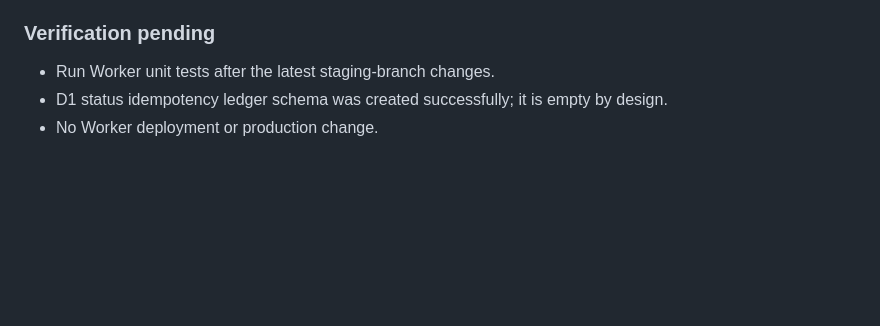
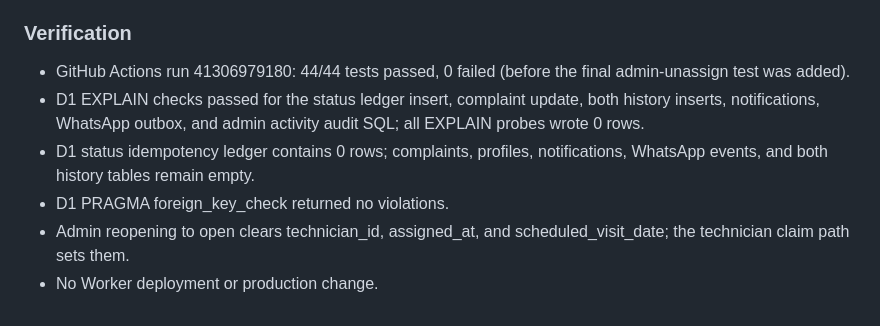
Before and after one commit to soham855/unique-market-service, a Markdown page: cloudflare-worker/MIGRATION_AUDIT.md, the part around the change. Drawn GitHub-style; blank space fills up the shorter version.

Commit message:
Record status SQL syntax and D1 integrity verification

```diff
--- a/cloudflare-worker/MIGRATION_AUDIT.md
+++ b/cloudflare-worker/MIGRATION_AUDIT.md
@@ -158,7 +158,10 @@ The helpers are not yet connected to a complaint write route. No complaint can b
 - Status update, both history rows, role notifications, admin audit log, and eligible pending customer WhatsApp event are batched together.
 - No synthetic customer, complaint, or profile rows were inserted; no WhatsApp message was sent.
 
-### Verification pending
-- Run Worker unit tests after the latest staging-branch changes.
-- D1 status idempotency ledger schema was created successfully; it is empty by design.
+### Verification
+- GitHub Actions run 41306979180: 44/44 tests passed, 0 failed (before the final admin-unassign test was added).
+- D1 EXPLAIN checks passed for the status ledger insert, complaint update, both history inserts, notifications, WhatsApp outbox, and admin activity audit SQL; all EXPLAIN probes wrote 0 rows.
+- D1 status idempotency ledger contains 0 rows; complaints, profiles, notifications, WhatsApp events, and both history tables remain empty.
+- D1 PRAGMA foreign_key_check returned no violations.
+- Admin reopening to open clears technician_id, assigned_at, and scheduled_visit_date; the technician claim path sets them.
 - No Worker deployment or production change.
```
